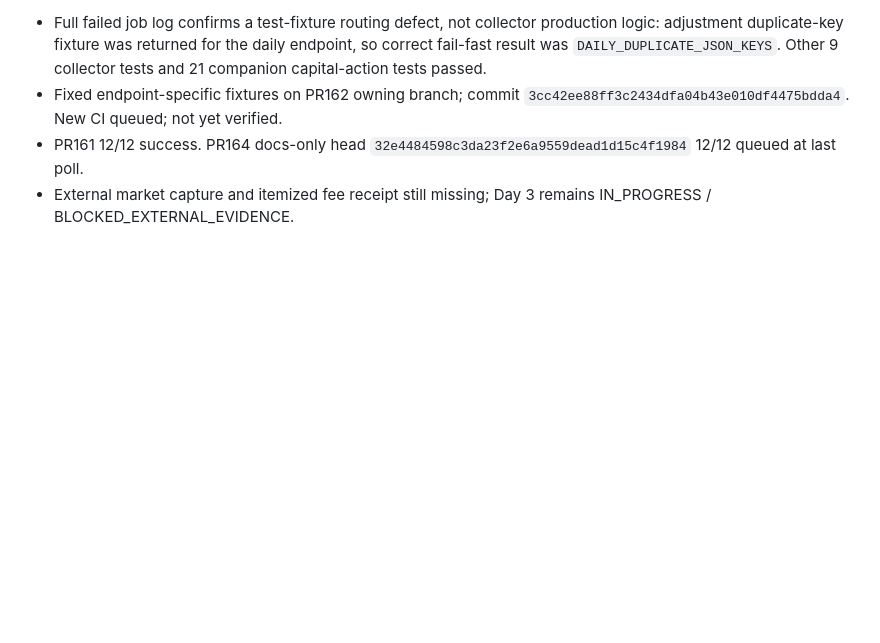
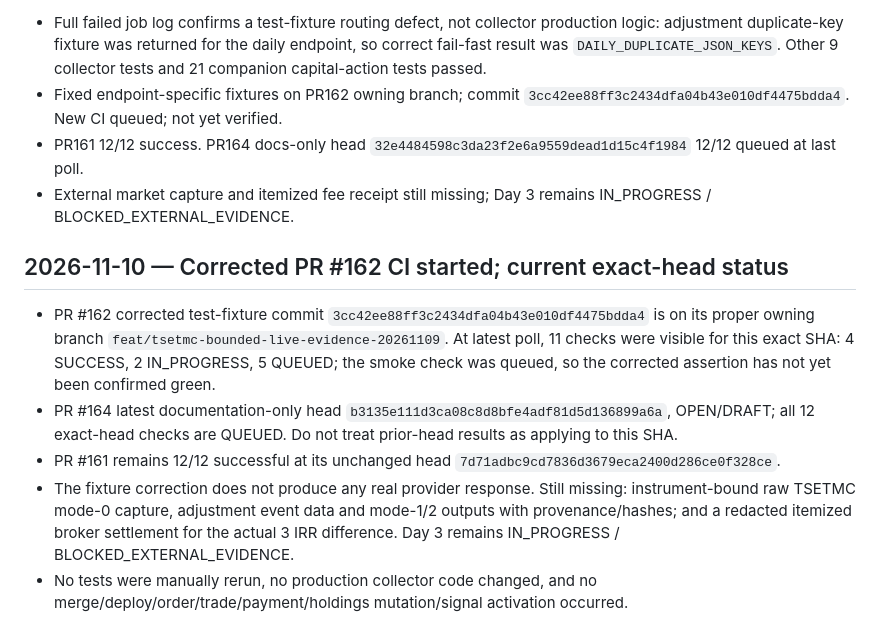
Before and after one commit to Raminhashemi1/sahamban, a Markdown page: PROJECT-STATE.md, the part around the change. Rendered like a GitHub page; blank space fills up the shorter version.

Commit message:
docs: record corrected PR162 CI and exact-head PR164 status

```diff
--- a/PROJECT-STATE.md
+++ b/PROJECT-STATE.md
@@ -405,3 +405,11 @@
 - Fixed endpoint-specific fixtures on PR162 owning branch; commit `3cc42ee88ff3c2434dfa04b43e010df4475bdda4`. New CI queued; not yet verified.
 - PR161 12/12 success. PR164 docs-only head `32e4484598c3da23f2e6a9559dead1d15c4f1984` 12/12 queued at last poll.
 - External market capture and itemized fee receipt still missing; Day 3 remains IN_PROGRESS / BLOCKED_EXTERNAL_EVIDENCE.
+
+
+## 2026-11-10 — Corrected PR #162 CI started; current exact-head status
+- PR #162 corrected test-fixture commit `3cc42ee88ff3c2434dfa04b43e010df4475bdda4` is on its proper owning branch `feat/tsetmc-bounded-live-evidence-20261109`. At latest poll, 11 checks were visible for this exact SHA: 4 SUCCESS, 2 IN_PROGRESS, 5 QUEUED; the smoke check was queued, so the corrected assertion has not yet been confirmed green.
+- PR #164 latest documentation-only head `b3135e111d3ca08c8d8bfe4adf81d5d136899a6a`, OPEN/DRAFT; all 12 exact-head checks are QUEUED. Do not treat prior-head results as applying to this SHA.
+- PR #161 remains 12/12 successful at its unchanged head `7d71adbc9cd7836d3679eca2400d286ce0f328ce`.
+- The fixture correction does not produce any real provider response. Still missing: instrument-bound raw TSETMC mode-0 capture, adjustment event data and mode-1/2 outputs with provenance/hashes; and a redacted itemized broker settlement for the actual 3 IRR difference. Day 3 remains IN_PROGRESS / BLOCKED_EXTERNAL_EVIDENCE.
+- No tests were manually rerun, no production collector code changed, and no merge/deploy/order/trade/payment/holdings mutation/signal activation occurred.
```
